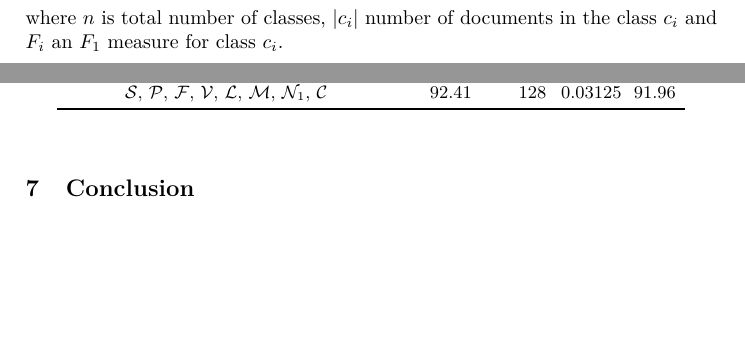
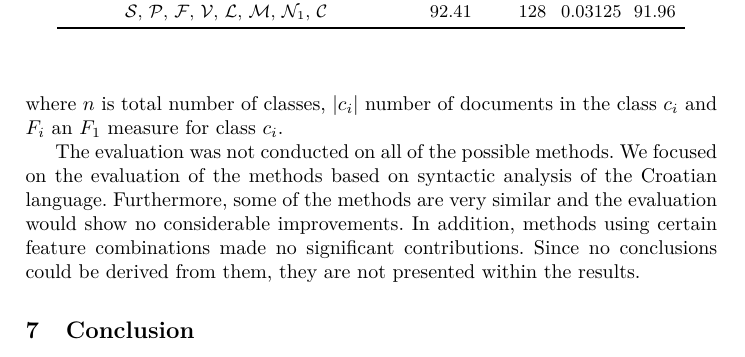
Before and after one commit to ivan444/hr-author-atribution, a LaTeX thesis (clanak/clanak.tex): two parts of pages 7 and 8 of 10 before the commit and part of page 8 of 10 after it, the two joined at a grey line, cut so that both start at the same text, the shorter picture padded with empty space. Compiled offline with pdfLaTeX.

Commit message:
evaluation, dodane izlike zasto dio fali :)

```diff
--- a/clanak/clanak.tex
+++ b/clanak/clanak.tex
@@ -441,16 +441,13 @@ F_w = \frac{\sum^{n}_i |c_i|\cdot F_i}{\sum^n_i|c_i|}
 where $n$ is total number of classes, $|c_i|$ number of documents in the class
 $c_i$ and $F_i$ an $F_1$ measure for class $c_i$.
 
-
-%
-% Total weighted measure is calculated by following expression:
-% \begin{equation}
-% F_u = \frac{\sum^{n}_i |c_i|\cdot F_i}{\sum^n_i|c_i|}
-% \end{equation}
-% where $n$ is total number of classes, $|c_i|$ number of documents in class
-% $c_i$ and $F_i$ a $F$ measure for class $c_i$.
-%
-% Weighted $F$ measure at our data set for testing gives value of 87\%.
+The evaluation was not conducted on all of the possible methods. We focused
+on the evaluation of the methods based on syntactic analysis of the Croatian language.
+Furthermore, some of the methods are very similar and the evaluation would show no
+considerable improvements. %((N1 i N2, te F i Idf (I))
+In addition, methods using certain feature combinations made no significant contributions.
+Since no conclusions could be derived from them, they are not presented within the results.
+%navesti detaljnije koje za svaku tvrdnju (recimo u zagradi), ili ostaviti ovako?
 
 \section{Conclusion}
 It is shown that the authorship attribution problem, when applied to morphologically complex
```
